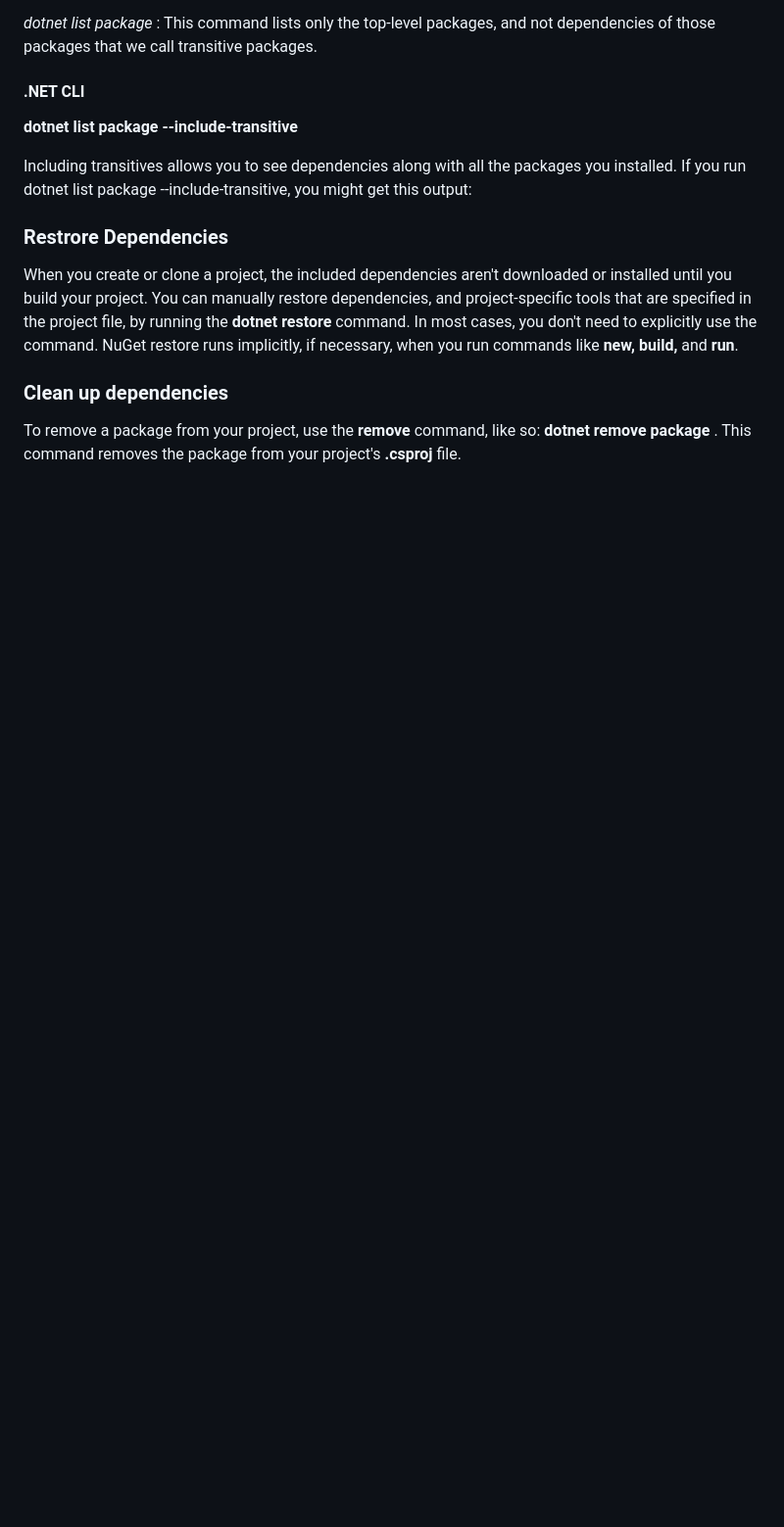
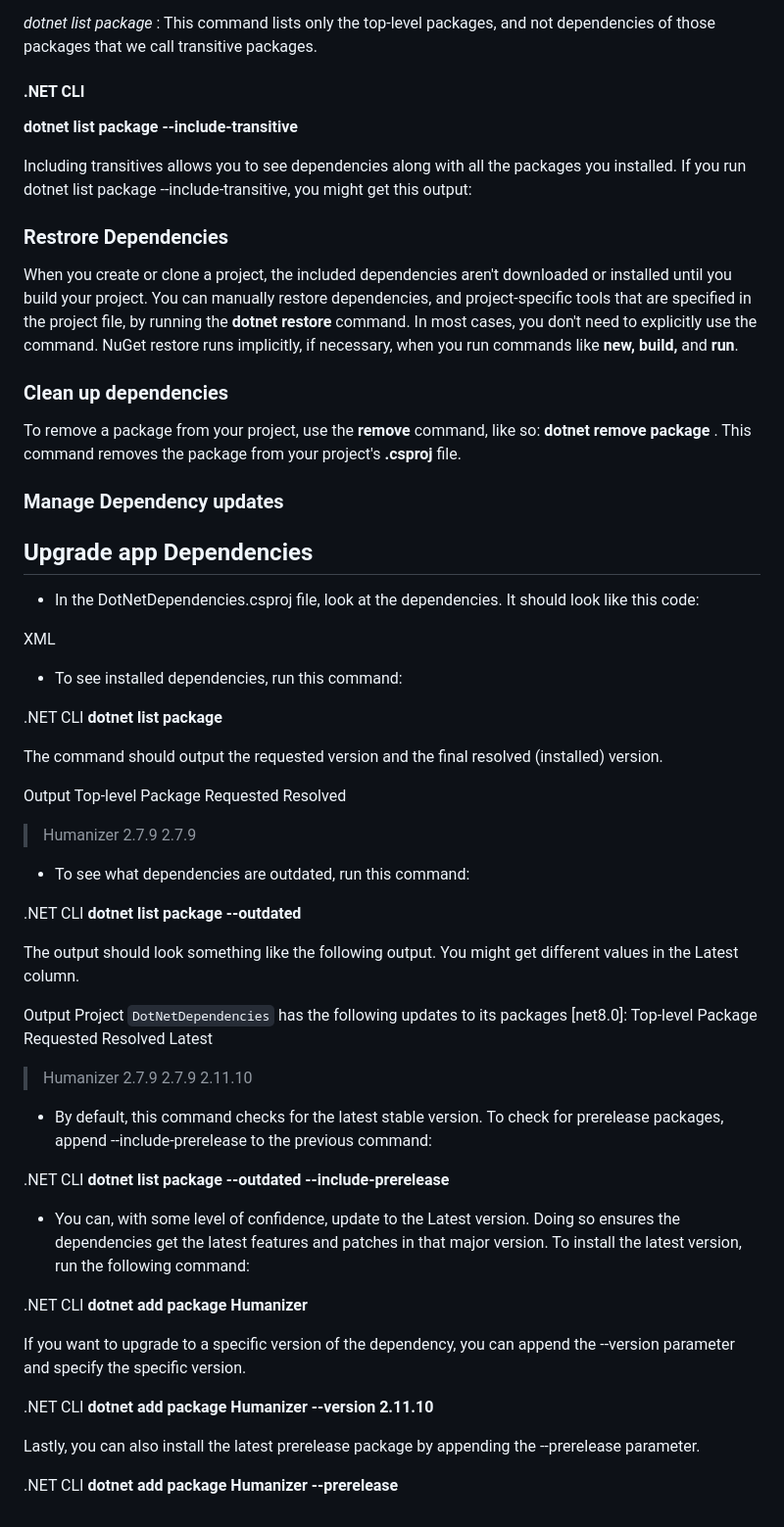
Before and after one commit to amanbuilds-hub/DOTNET, a Markdown page: Build .net application with C#/create.md, the part around the change. Shown at 98% size. Drawn GitHub-style; blank space fills up the shorter version.

Commit message:
New module start

```diff
--- a/Build .net application with C#/create.md
+++ b/Build .net application with C#/create.md
@@ -38,3 +38,57 @@ When you create or clone a project, the included dependencies aren't downloaded
 
 ### Clean up dependencies
 To remove a package from your project, use the **remove** command, like so: **dotnet remove package <name of dependency>**. This command removes the package from your project's **.csproj** file.
+
+
+### Manage Dependency updates
+## Upgrade app Dependencies
+- In the DotNetDependencies.csproj file, look at the dependencies. It should look like this code:
+
+XML
+<ItemGroup>
+    <PackageReference Include="Humanizer" Version="2.7.9" />
+</ItemGroup>
+
+- To see installed dependencies, run this command:
+
+.NET CLI
+**dotnet list package**
+
+The command should output the requested version and the final resolved (installed) version.
+
+Output
+Top-level Package      Requested   Resolved
+> Humanizer            2.7.9        2.7.9
+
+- To see what dependencies are outdated, run this command:
+
+.NET CLI
+**dotnet list package --outdated**
+
+The output should look something like the following output. You might get different values in the Latest column.
+
+Output
+Project `DotNetDependencies` has the following updates to its packages
+   [net8.0]:
+   Top-level Package      Requested   Resolved   Latest
+   > Humanizer            2.7.9       2.7.9      2.11.10
+
+- By default, this command checks for the latest stable version. To check for prerelease packages, append --include-prerelease to the previous command:
+
+.NET CLI
+**dotnet list package --outdated --include-prerelease**
+
+- You can, with some level of confidence, update to the Latest version. Doing so ensures the dependencies get the latest features and patches in that major version. To install the latest version, run the following command:
+
+.NET CLI
+**dotnet add package Humanizer**
+
+If you want to upgrade to a specific version of the dependency, you can append the --version parameter and specify the specific version.
+
+.NET CLI
+**dotnet add package Humanizer --version 2.11.10**
+
+Lastly, you can also install the latest prerelease package by appending the --prerelease parameter.
+
+.NET CLI
+**dotnet add package Humanizer --prerelease**
```
Also changed, not shown: Write your first C# code/readme.md (added).
